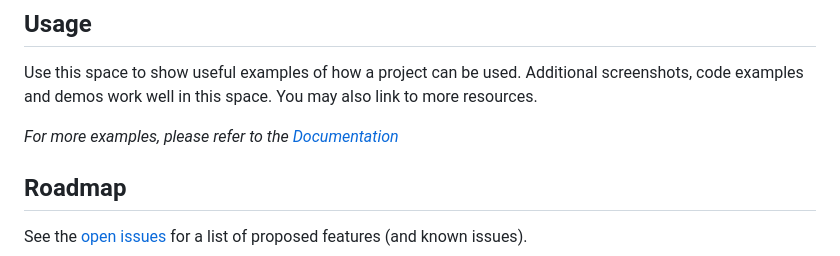
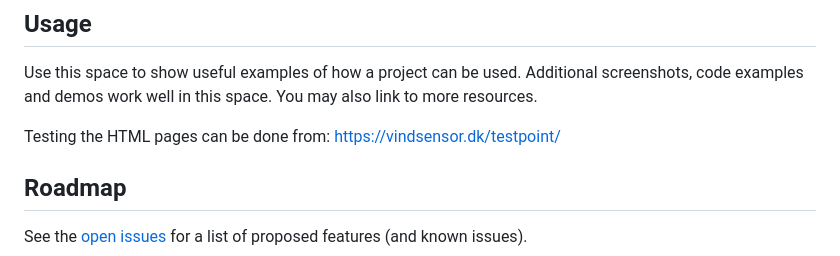
Before and after one commit to henrikkoch/PinPoint_BLE, a Markdown page: BLANK_README.md, the part around one of its changes. Drawn GitHub-style.

```diff
--- a/BLANK_README.md
+++ b/BLANK_README.md
@@ -125,8 +125,8 @@ This is an example of how to list things you need to use the software and how to
 
 Use this space to show useful examples of how a project can be used. Additional screenshots, code examples and demos work well in this space. You may also link to more resources.
 
-_For more examples, please refer to the [Documentation](https://example.com)_
-
+Testing the HTML pages can be done from:
+https://vindsensor.dk/testpoint/
 
 
 <!-- ROADMAP -->
```
Also changed, not shown: other parts of BLANK_README.md (+3 -2 lines).
